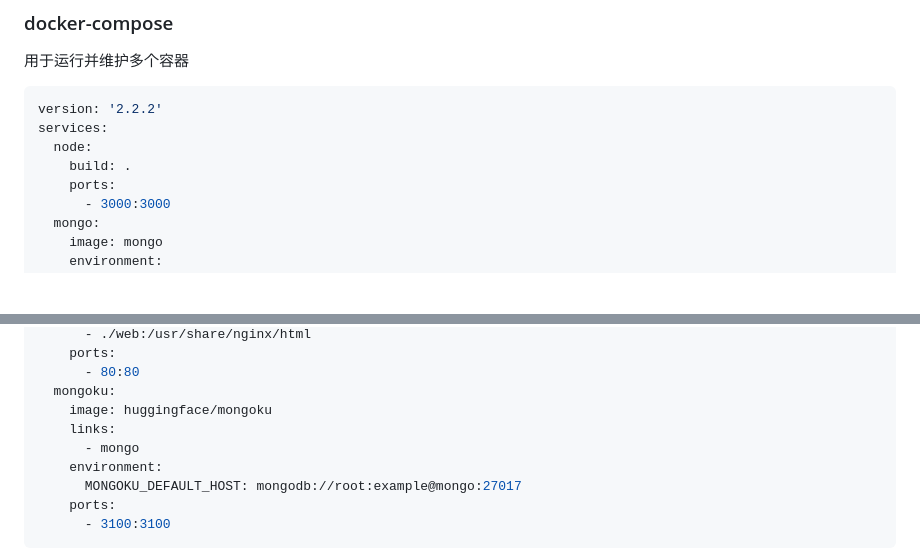
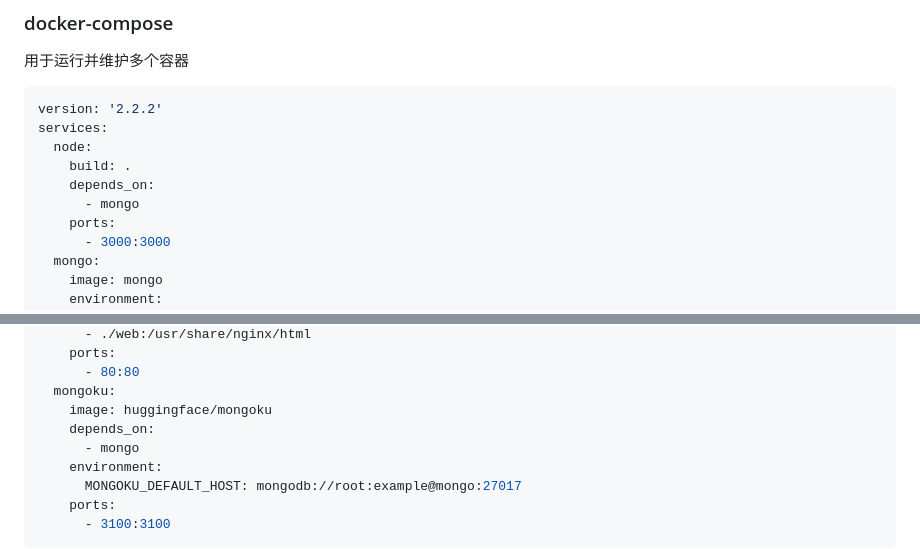
Before and after one commit to LazyPool/luxund, a Markdown page: README.md, 2 parts joined by grey strips. Rendered like a GitHub page; blank space fills up the shorter version.

Commit message:
modify some expression

```diff
--- a/README.md
+++ b/README.md
@@ -53,6 +53,8 @@ version: '2.2.2'
 services:
   node:
     build: .
+    depends_on:
+      - mongo
     ports:
       - 3000:3000
   mongo:
@@ -73,7 +75,7 @@ services:
       - 80:80
   mongoku:
     image: huggingface/mongoku
-    links:
+    depends_on:
       - mongo
     environment:
       MONGOKU_DEFAULT_HOST: mongodb://root:example@mongo:27017
```
